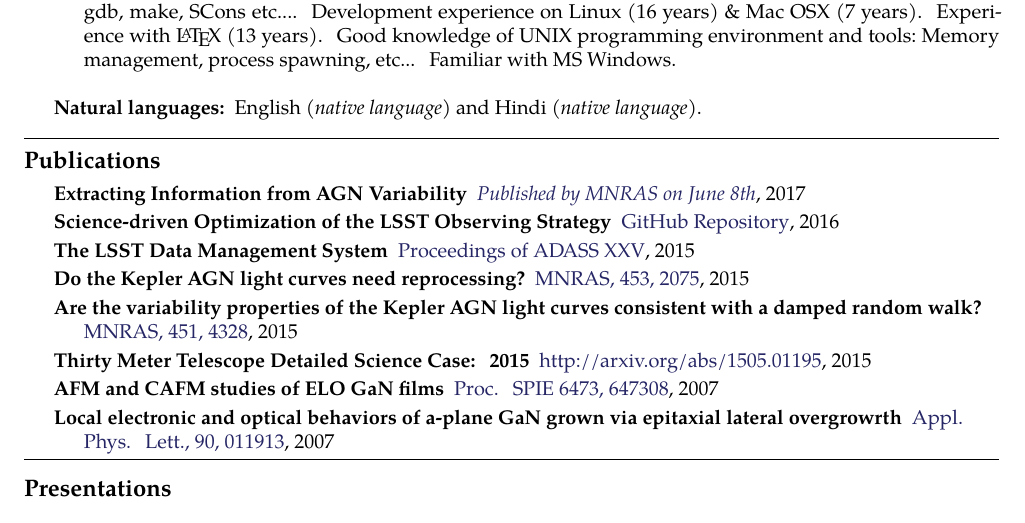
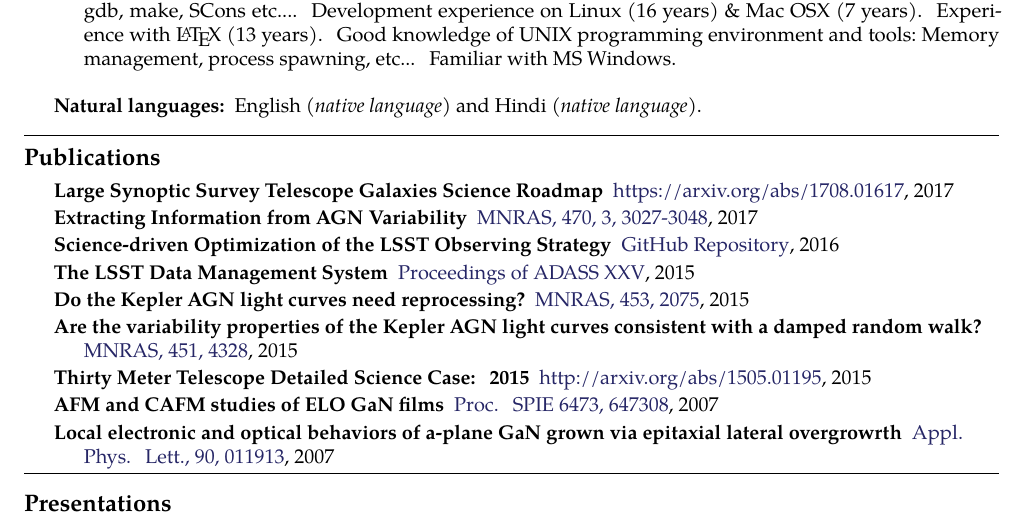
Before and after one commit to AstroVPK/CV, a LaTeX CV (resume_data_scientist_hpc.tex): part of page 2 of 2, cut so that both start at the same text. Compiled offline with pdfLaTeX.

Commit message:
Updated with LSST Galaxies whitepaper

```diff
--- a/resume_data_scientist_hpc.tex
+++ b/resume_data_scientist_hpc.tex
@@ -212,7 +212,10 @@ Bitten by the high-performance computing (HPC) bug, I recently began a research
 \roottitle{Publications}
 
 \inlineheadsection
-  {Extracting Information from AGN Variability}{\href{https://doi.org/10.1093/mnras/stx1420}{\textit{Published by MNRAS on June 8th}}, 2017}
+  {Large Synoptic Survey Telescope Galaxies Science Roadmap}{\href{https://arxiv.org/abs/1708.01617}{https://arxiv.org/abs/1708.01617}, 2017}
+
+\inlineheadsection
+  {Extracting Information from AGN Variability}{\href{https://doi.org/10.1093/mnras/stx1420}{MNRAS, 470, 3, 3027-3048}, 2017}
 
 \inlineheadsection
   {Science-driven Optimization of the LSST Observing Strategy}{\href{https://github.com/LSSTScienceCollaborations/ObservingStrategy}{GitHub Repository}, 2016}
```
Also changed, not shown: cv.tex (+3 -2 lines).
